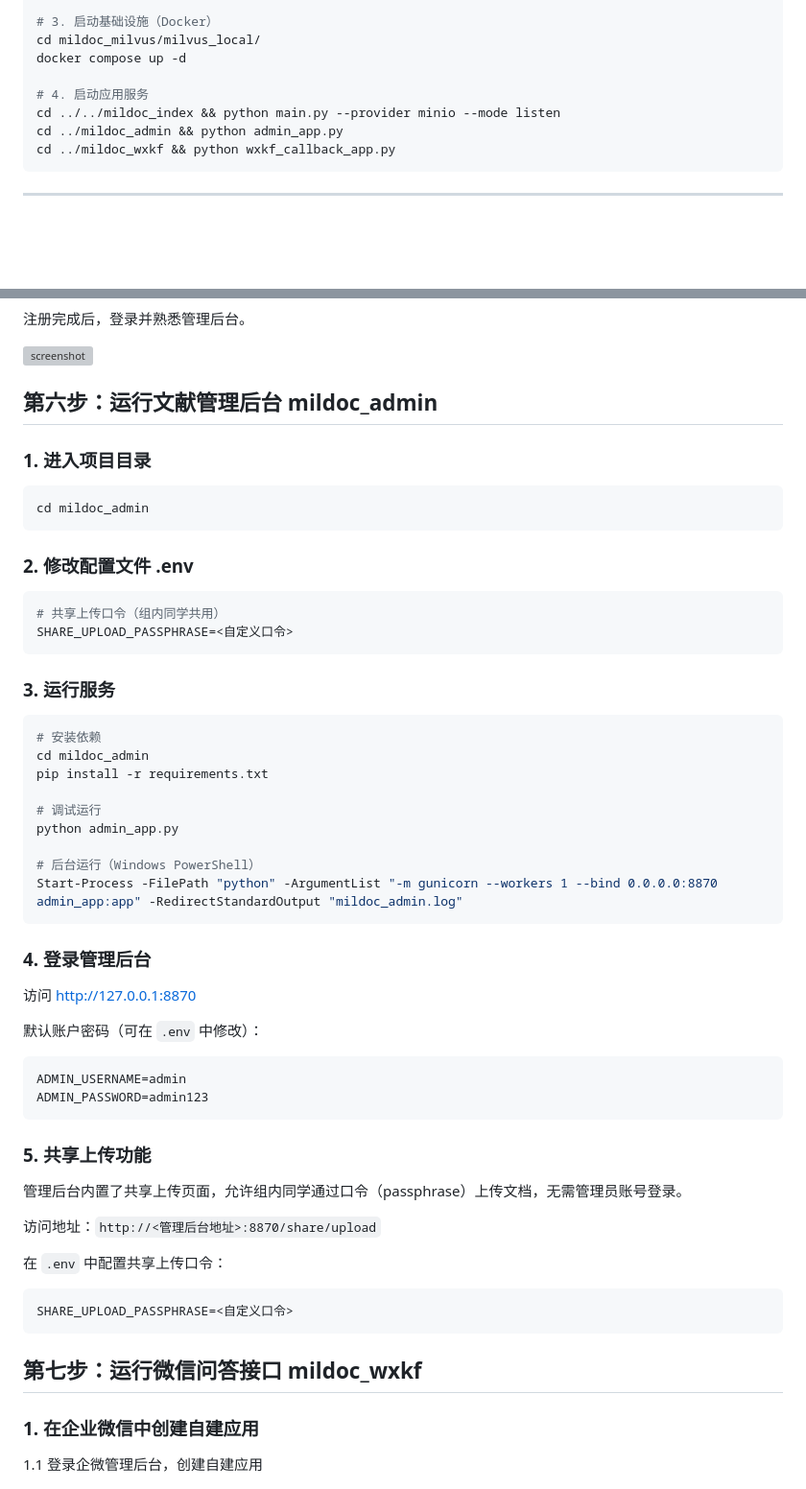
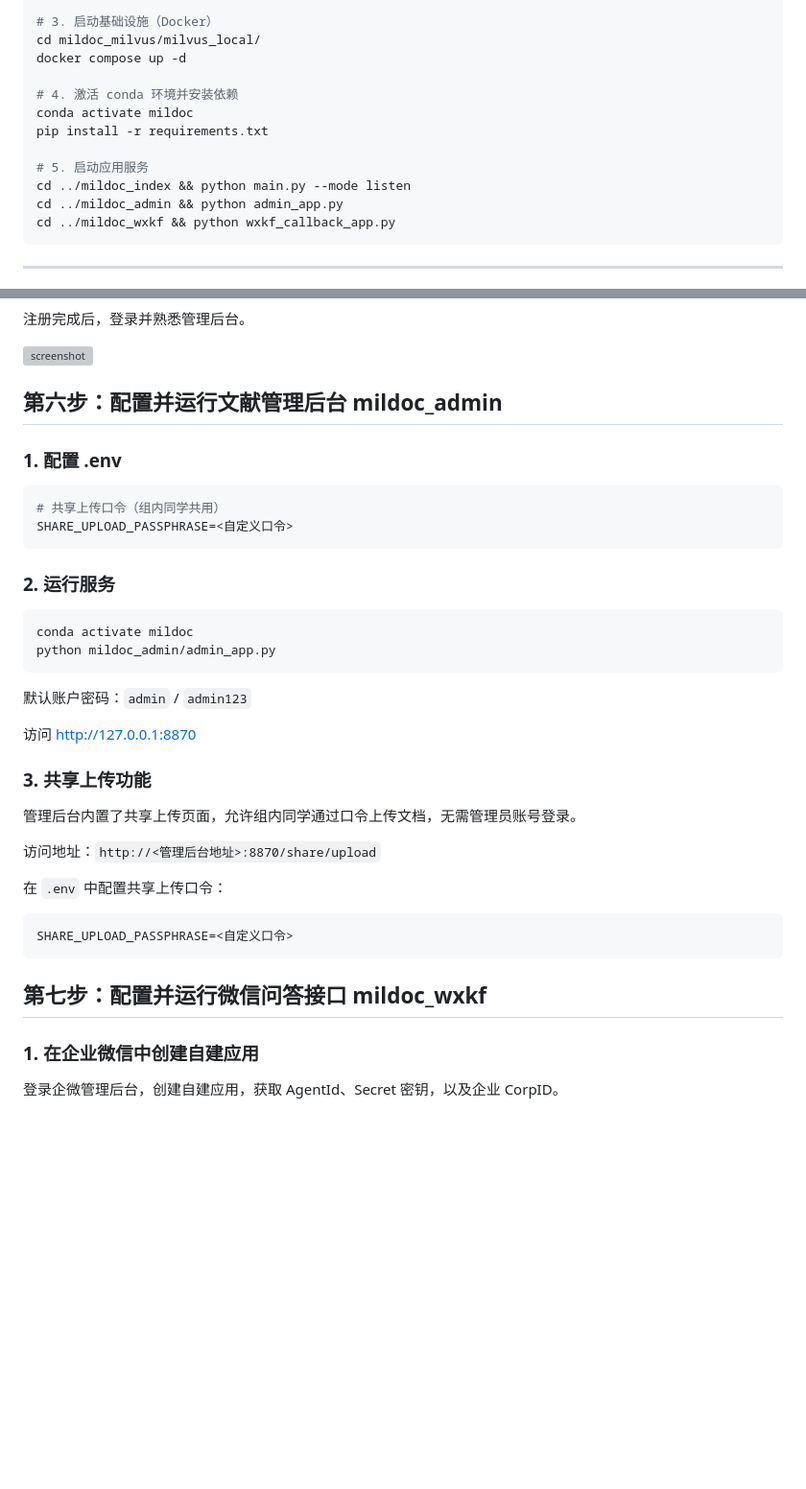
Before and after one commit to FSSLI/PaperPilot, a Markdown page: README.md, 2 parts joined by grey strips. Shown at 96% size. Rendered like a GitHub page; blank space fills up the shorter version; grey boxes are pictures that could not be loaded.

````diff
--- a/README.md
+++ b/README.md
@@ -114,8 +114,12 @@ cp mildoc_wxkf/.env.example mildoc_wxkf/.env
 cd mildoc_milvus/milvus_local/
 docker compose up -d
 
-# 4. 启动应用服务
-cd ../../mildoc_index && python main.py --provider minio --mode listen
+# 4. 激活 conda 环境并安装依赖
+conda activate mildoc
+pip install -r requirements.txt
+
+# 5. 启动应用服务
+cd ../mildoc_index && python main.py --mode listen
 cd ../mildoc_admin && python admin_app.py
 cd ../mildoc_wxkf && python wxkf_callback_app.py
 ```
@@ -473,63 +469,42 @@ Start-Process -FilePath "python" -ArgumentList "main.py --provider minio --mode
 
 ![screenshot](images/screenshot_13.png)
 
-## 第六步：运行文献管理后台 mildoc_admin
+## 第六步：配置并运行文献管理后台 mildoc_admin
 
-### 1. 进入项目目录
-
-```bash
-cd mildoc_admin
-```
-
-### 2. 修改配置文件 .env
+### 1. 配置 .env
 
 ```properties
 # 共享上传口令（组内同学共用）
 SHARE_UPLOAD_PASSPHRASE=<自定义口令>
 ```
 
-### 3. 运行服务
+### 2. 运行服务
 
 ```bash
-# 安装依赖
-cd mildoc_admin
-pip install -r requirements.txt
-
-# 调试运行
-python admin_app.py
-
-# 后台运行（Windows PowerShell）
-Start-Process -FilePath "python" -ArgumentList "-m gunicorn --workers 1 --bind 0.0.0.0:8870 admin_app:app" -RedirectStandardOutput "mildoc_admin.log"
+conda activate mildoc
+python mildoc_admin/admin_app.py
 ```
 
-### 4. 登录管理后台
+默认账户密码：`admin` / `admin123`
 
 访问 http://127.0.0.1:8870
 
-默认账户密码（可在 `.env` 中修改）：
+### 3. 共享上传功能
 
-```properties
-ADMIN_USERNAME=admin
-ADMIN_PASSWORD=admin123
-```
-
-### 5. 共享上传功能
-
-管理后台内置了共享上传页面，允许组内同学通过口令（passphrase）上传文档，无需管理员账号登录。
+管理后台内置了共享上传页面，允许组内同学通过口令上传文档，无需管理员账号登录。
 
 访问地址：`http://<管理后台地址>:8870/share/upload`
 
 在 `.env` 中配置共享上传口令：
-
 ```properties
 SHARE_UPLOAD_PASSPHRASE=<自定义口令>
 ```
 
-## 第七步：运行微信问答接口 mildoc_wxkf
+## 第七步：配置并运行微信问答接口 mildoc_wxkf
 
 ### 1. 在企业微信中创建自建应用
 
-1.1 登录企微管理后台，创建自建应用
+登录企微管理后台，创建自建应用，获取 AgentId、Secret 密钥，以及企业 CorpID。
 
 ![screenshot](images/screenshot_14.png)
 
````
Also changed, not shown: other parts of README.md (+38 -108 lines).
